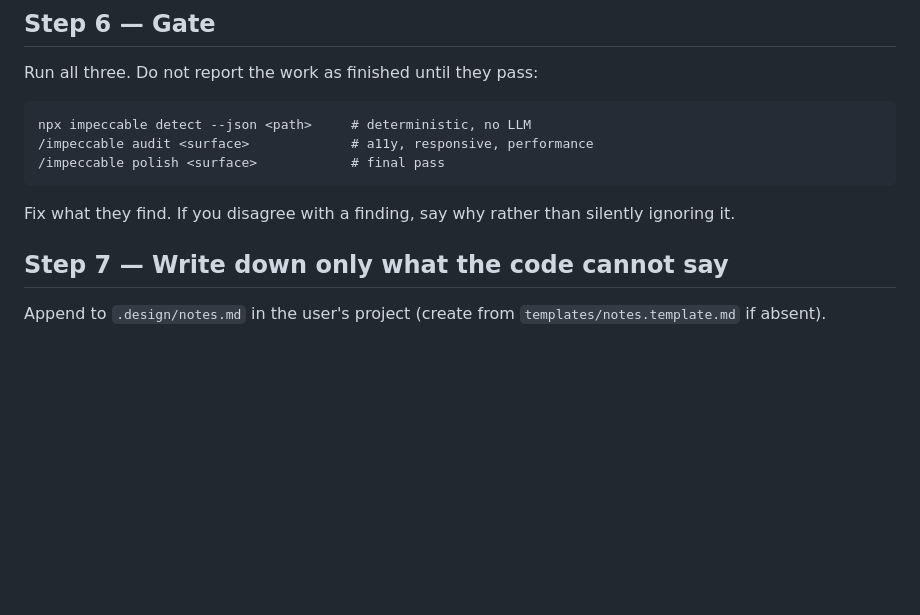
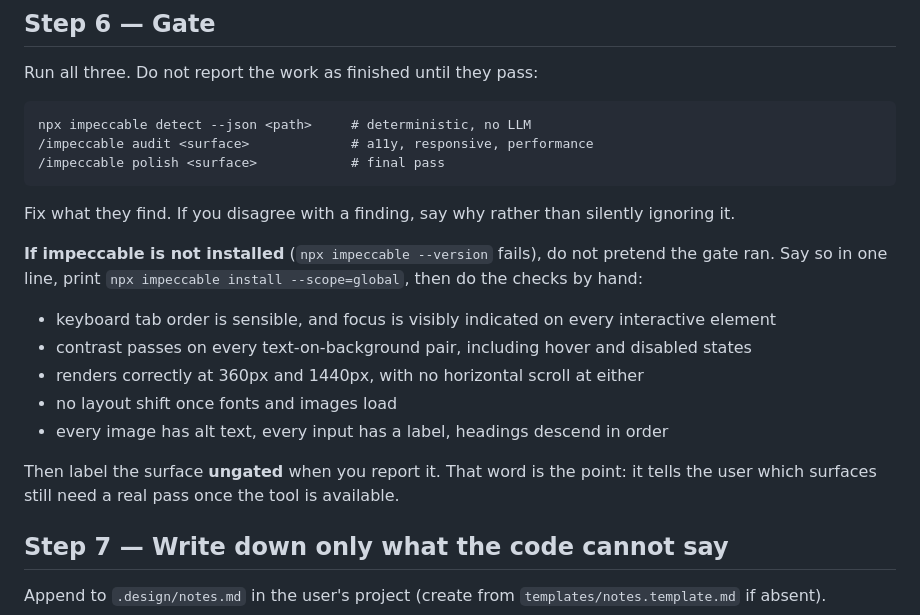
Before and after one commit to walideddouaicer/design_agent, a Markdown page: commands/design.md, the part around the change. GitHub-like rendering; blank space fills up the shorter version.

```diff
--- a/commands/design.md
+++ b/commands/design.md
@@ -71,6 +71,18 @@ npx impeccable detect --json <path>     # deterministic, no LLM
 
 Fix what they find. If you disagree with a finding, say why rather than silently ignoring it.
 
+**If impeccable is not installed** (`npx impeccable --version` fails), do not pretend the gate ran.
+Say so in one line, print `npx impeccable install --scope=global`, then do the checks by hand:
+
+- keyboard tab order is sensible, and focus is visibly indicated on every interactive element
+- contrast passes on every text-on-background pair, including hover and disabled states
+- renders correctly at 360px and 1440px, with no horizontal scroll at either
+- no layout shift once fonts and images load
+- every image has alt text, every input has a label, headings descend in order
+
+Then label the surface **ungated** when you report it. That word is the point: it tells the user
+which surfaces still need a real pass once the tool is available.
+
 ## Step 7 — Write down only what the code cannot say
 
 Append to `.design/notes.md` in the user's project (create from `templates/notes.template.md` if
```
Also changed, not shown: SKILL.md (+17 -2 lines), commands/variants.md (+8 -0 lines).
